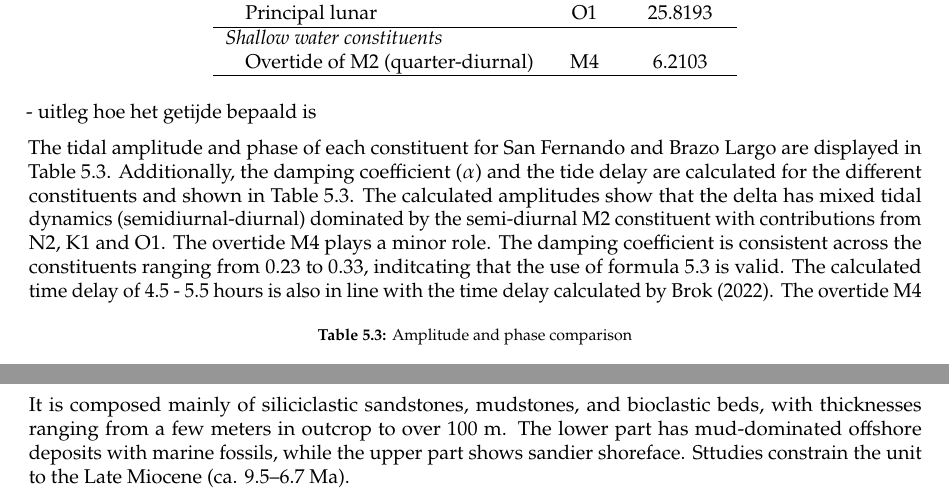
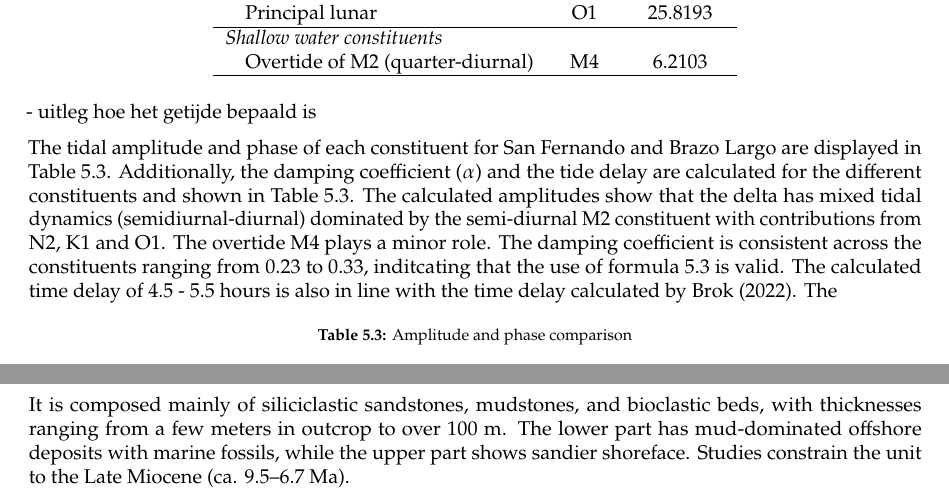
Before and after one commit to Njeapp2/bibtex, a LaTeX thesis (report.tex, which reads mainmatter/Chapter-9.tex, mainmatter/chapter-5.tex): two parts of pages 29 and 41 of 46, joined at a grey line, cut so that both start at the same text. Compiled offline with pdfLaTeX.

Commit message:
Update on Overleaf.

```diff
--- a/mainmatter/Chapter-9.tex
+++ b/mainmatter/Chapter-9.tex
@@ -50,4 +50,4 @@ These are olive-green clays to silty clays with thin fine-sand layers, scattered
 \subsection{Paranense depositional sequence}
 During the Miocene, large portions of present-day Argentina, Uruguay, Paraguay, southern Brazil, and eastern Bolivia were covered by the Paranense Sea. This was a shallow sea that advanced from the Atlantic into the interior of South America. Its waters left behind extensive marine sediments and fossils and this layer is now known as the Paranense depositional sequence.
 
-It is composed mainly of siliciclastic sandstones, mudstones, and bioclastic beds, with thicknesses ranging from a few meters in outcrop to over 100 m. The lower part has mud-dominated offshore deposits with marine fossils, while the upper part shows sandier shoreface. Sttudies constrain the unit to the Late Miocene (ca. 9.5–6.7 Ma).
+It is composed mainly of siliciclastic sandstones, mudstones, and bioclastic beds, with thicknesses ranging from a few meters in outcrop to over 100 m. The lower part has mud-dominated offshore deposits with marine fossils, while the upper part shows sandier shoreface. Studies constrain the unit to the Late Miocene (ca. 9.5–6.7 Ma).
--- a/mainmatter/chapter-5.tex
+++ b/mainmatter/chapter-5.tex
@@ -138,7 +138,7 @@ The damping coefficient ($\alpha$) and the tidal delay with respect to San Ferna
 - uitleg hoe het getijde bepaald is
 
 The tidal amplitude and phase of each constituent for San Fernando and Brazo Largo are displayed in Table 5.3. Additionally, the damping coefficient ($\alpha$) and the tide delay are calculated for the different constituents and shown in Table 5.3. The calculated amplitudes show that the delta has mixed tidal dynamics  (semidiurnal-diurnal)
-dominated by the semi-diurnal M2 constituent with contributions from N2, K1 and O1. The overtide M4 plays a minor role. The damping coefficient is consistent across the constituents ranging from 0.23 to 0.33, inditcating that the use of formula 5.3 is valid. The calculated time delay of 4.5 - 5.5 hours is also in line with the time delay calculated by Brok (2022). The overtide M4
+dominated by the semi-diurnal M2 constituent with contributions from N2, K1 and O1. The overtide M4 plays a minor role. The damping coefficient is consistent across the constituents ranging from 0.23 to 0.33, inditcating that the use of formula 5.3 is valid. The calculated time delay of 4.5 - 5.5 hours is also in line with the time delay calculated by Brok (2022). The
 
 
 \begin{table}[h!]
```
